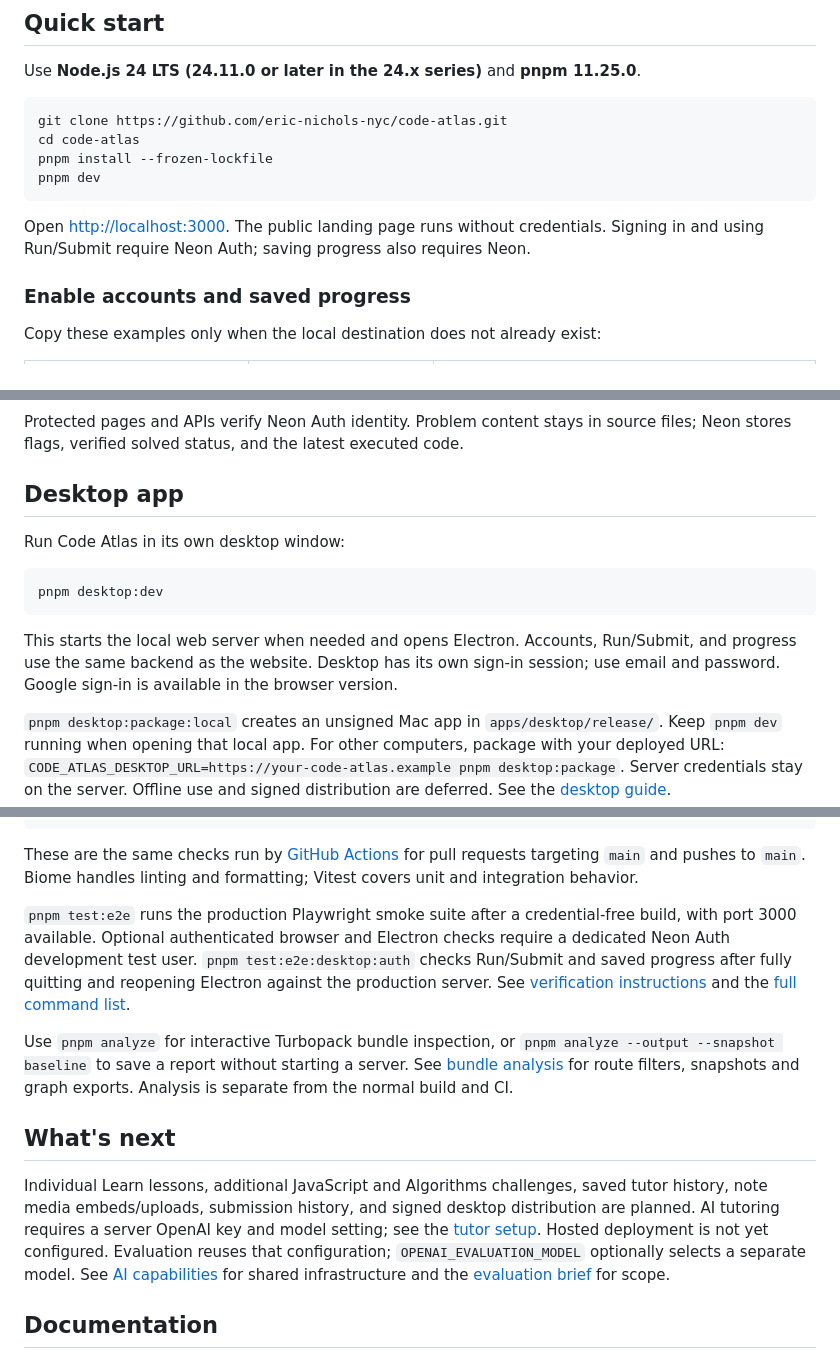
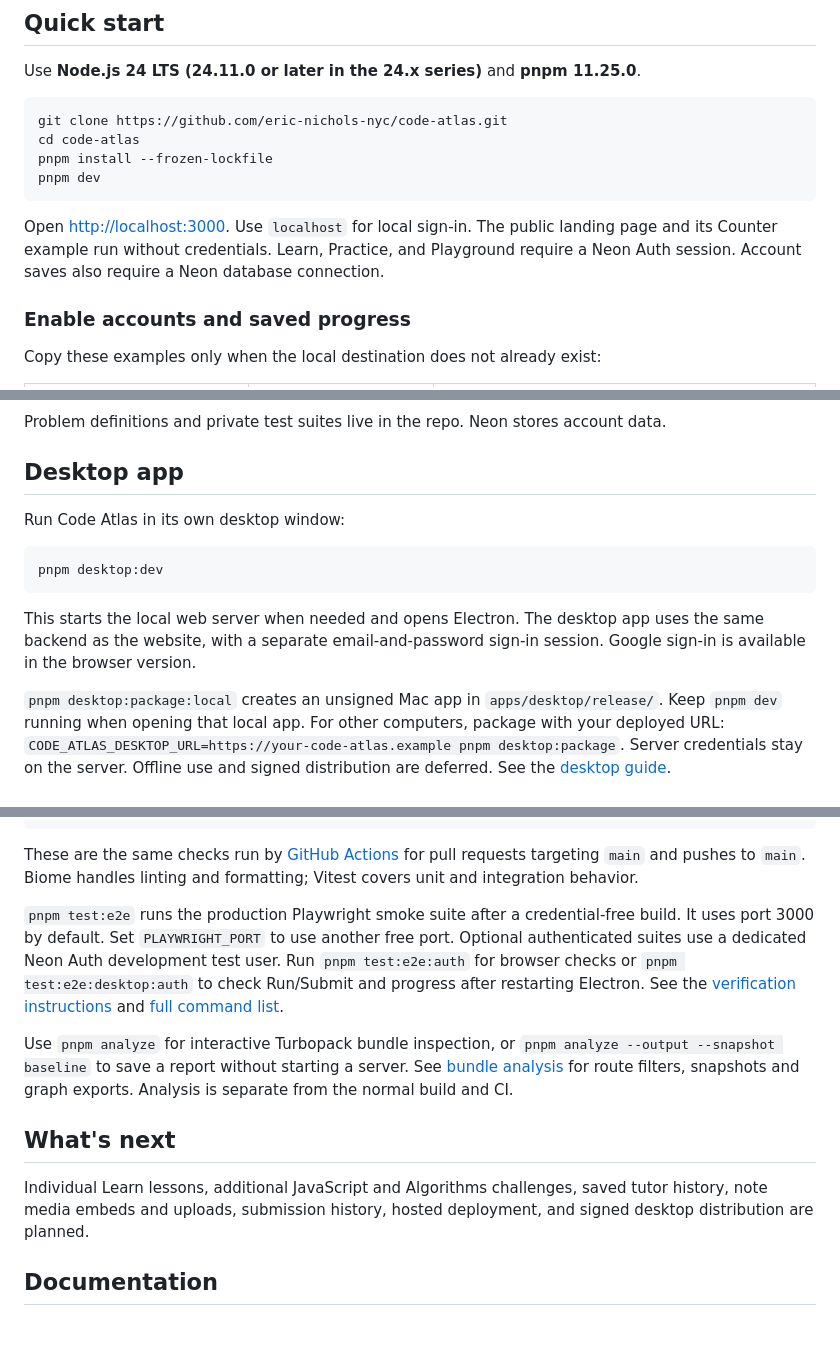
Before and after one commit to eric-nichols-nyc/code-atlas, a Markdown page: README.md, 3 parts joined by grey strips. Rendered like a GitHub page; blank space fills up the shorter version.

````diff
--- a/README.md
+++ b/README.md
@@ -135,8 +121,9 @@ pnpm install --frozen-lockfile
 pnpm dev
 ```
 
-Open <http://localhost:3000>. The public landing page runs without credentials.
-Signing in and using Run/Submit require Neon Auth; saving progress also requires Neon.
+Open <http://localhost:3000>. Use `localhost` for local sign-in. The public landing page and
+its Counter example run without credentials. Learn, Practice, and Playground require a
+Neon Auth session. Account saves also require a Neon database connection.
 
 ### Enable accounts and saved progress
 
@@ -199,7 +196,6 @@ flowchart LR
 ```
 
-Protected pages and APIs verify Neon Auth identity. Problem content stays in source files;
-Neon stores flags, verified solved status, and the latest executed code.
+Problem definitions and private test suites live in the repo. Neon stores account data.
 
 ## Desktop app
 
@@ -209,9 +205,9 @@ Run Code Atlas in its own desktop window:
 pnpm desktop:dev
 ```
 
-This starts the local web server when needed and opens Electron. Accounts, Run/Submit,
-and progress use the same backend as the website. Desktop has its own sign-in session;
-use email and password. Google sign-in is available in the browser version.
+This starts the local web server when needed and opens Electron. The desktop app uses the
+same backend as the website, with a separate email-and-password sign-in session. Google
+sign-in is available in the browser version.
 
 `pnpm desktop:package:local` creates an unsigned Mac app in `apps/desktop/release/`.
 Keep `pnpm dev` running when opening that local app. For other computers, package with
@@ -233,11 +229,11 @@ requests targeting `main` and pushes to `main`. Biome handles linting and format
 Vitest covers unit and integration behavior.
 
 `pnpm test:e2e` runs the production Playwright smoke suite after a credential-free
-build, with port 3000 available. Optional authenticated browser and Electron checks require a dedicated
-Neon Auth development test user. `pnpm test:e2e:desktop:auth` checks Run/Submit and saved
-progress after fully quitting and reopening Electron against the production server.
-See [verification instructions](docs/development.md#verification)
-and the [full command list](docs/development.md#commands).
+build. It uses port 3000 by default. Set `PLAYWRIGHT_PORT` to use another free port.
+Optional authenticated suites use a dedicated Neon Auth development test user. Run
+`pnpm test:e2e:auth` for browser checks or `pnpm test:e2e:desktop:auth` to check
+Run/Submit and progress after restarting Electron. See the [verification instructions](docs/development.md#verification)
+and [full command list](docs/development.md#commands).
 
 Use `pnpm analyze` for interactive Turbopack bundle inspection, or
 `pnpm analyze --output --snapshot baseline` to save a report without starting a
@@ -247,11 +243,8 @@ snapshots and graph exports. Analysis is separate from the normal build and CI.
 ## What's next
 
 Individual Learn lessons, additional JavaScript and Algorithms challenges, saved tutor history,
-note media embeds/uploads, submission history, and signed desktop distribution are planned.
-AI tutoring requires a server OpenAI key and model setting; see the [tutor setup](docs/development.md#ai-tutor). Hosted deployment is not yet configured.
-Evaluation reuses that configuration; `OPENAI_EVALUATION_MODEL` optionally selects a
-separate model. See [AI capabilities](docs/development.md#ai-capabilities) for shared
-infrastructure and the [evaluation brief](docs/features/code-evaluation.md) for scope.
+note media embeds and uploads, submission history, hosted deployment, and signed desktop
+distribution are planned.
 
 ## Documentation
 
````
Also changed, not shown: other parts of README.md (+46 -50 lines), docs/images/coding-workspace.jpg, docs/images/landing.jpg, docs/images/practice-catalog.jpg.
